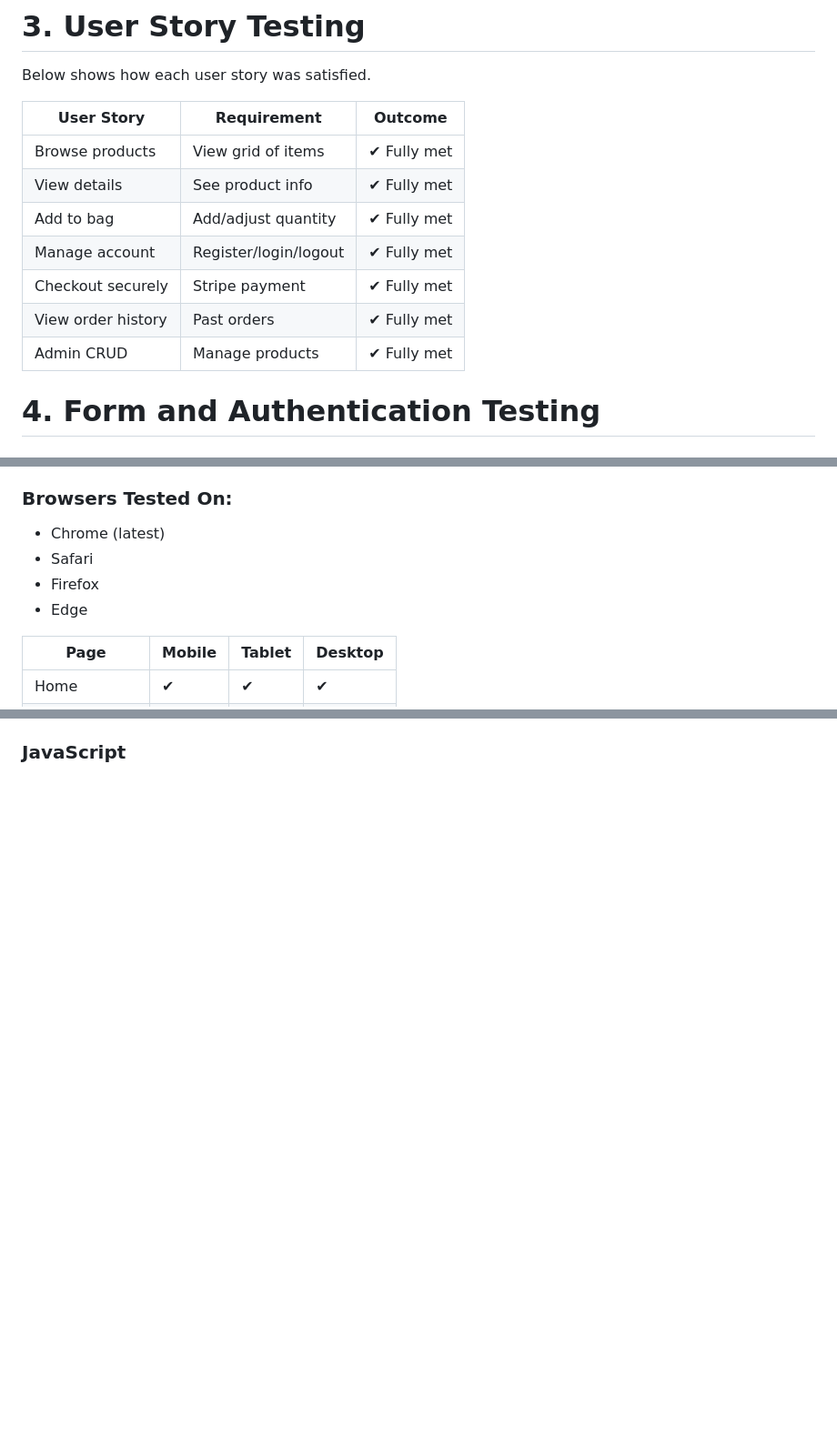
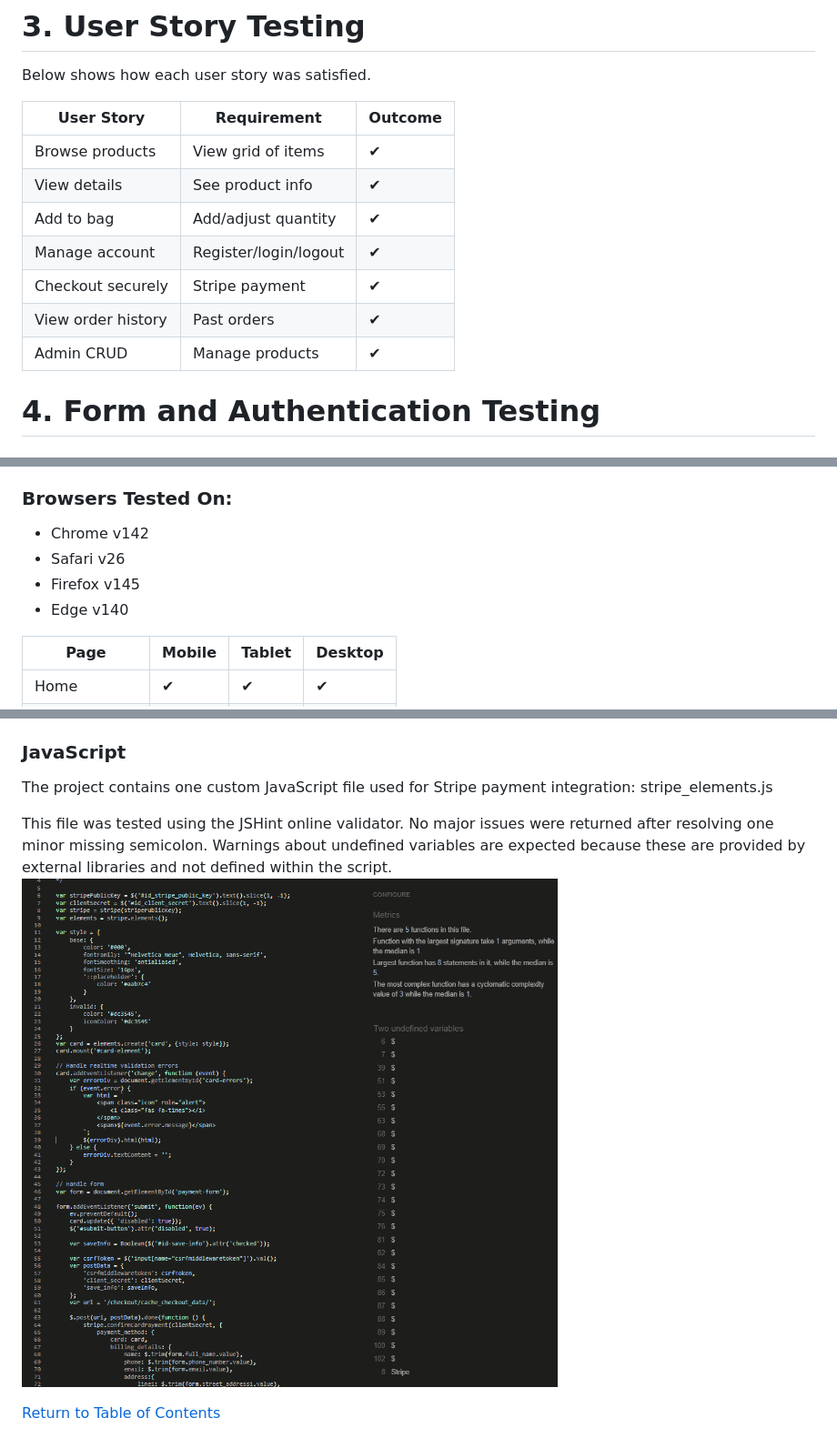
Before and after one commit to naomihunt25/cloudberry_clay, a Markdown page: TESTING.md, 3 parts joined by grey strips. Shown: that part at 91% size. Drawn GitHub-style; pictures changed too: documentation/validation/cloudberry-javascript-validator.png (added); blank space fills up the shorter version.

```diff
--- a/TESTING.md
+++ b/TESTING.md
@@ -93,13 +107,13 @@ Below shows how each user story was satisfied.
 
 | User Story | Requirement | Outcome |
 |------------|-------------|---------|
-| Browse products | View grid of items | ✔ Fully met |
-| View details | See product info | ✔ Fully met |
-| Add to bag | Add/adjust quantity | ✔ Fully met |
-| Manage account | Register/login/logout | ✔ Fully met |
-| Checkout securely | Stripe payment | ✔ Fully met |
-| View order history | Past orders | ✔ Fully met |
-| Admin CRUD | Manage products | ✔ Fully met |
+| Browse products | View grid of items | ✔ |
+| View details | See product info | ✔ |
+| Add to bag | Add/adjust quantity | ✔ |
+| Manage account | Register/login/logout | ✔ |
+| Checkout securely | Stripe payment | ✔ |
+| View order history | Past orders | ✔ |
+| Admin CRUD | Manage products | ✔ |
 
 # 4. Form and Authentication Testing
 
@@ -164,10 +179,10 @@ Tested using Chrome DevTools, physical devices and online testing tools.
 - Surface Pro
 
 ### Browsers Tested On:
-- Chrome (latest)
-- Safari
-- Firefox
-- Edge
+- Chrome v142
+- Safari v26
+- Firefox v145
+- Edge v140
 
 | Page | Mobile | Tablet | Desktop |
 |------|--------|--------|---------|
@@ -194,2 +216,8 @@ Passed W3C Validator
 
 ### JavaScript
+The project contains one custom JavaScript file used for Stripe payment integration: stripe_elements.js
+
+This file was tested using the JSHint online validator. No major issues were returned after resolving one minor missing semicolon. Warnings about undefined variables are expected because these are provided by external libraries and not defined within the script.
+![Javascript validator](documentation/validation/cloudberry-javascript-validator.png)
+
+[Return to Table of Contents](#table-of-contents)
```
Also changed, not shown: other parts of TESTING.md (+24 -2 lines), documentation/features/cloudberry-admin-2.png (added), documentation/validation/cloudberry-css-validator.png (added), documentation/validation/cloudberry-html-validator-2.png (added), documentation/validation/cloudberry-html-validator.png (added), documentation/validation/cloudberry-python-validator.png (added), 2 other files.
